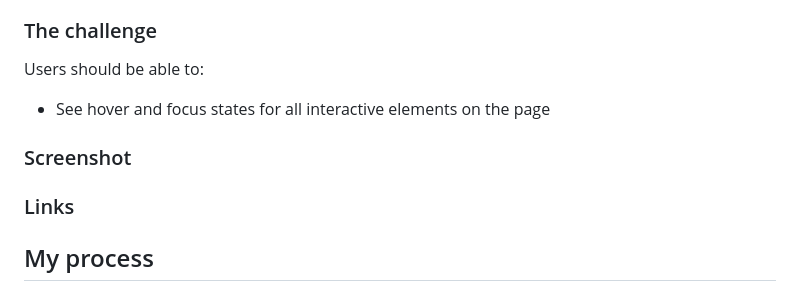
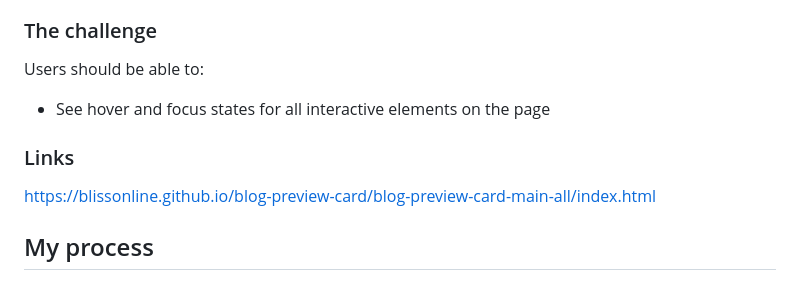
Before and after one commit to BlissOnline/blog-preview-card, a Markdown page: blog-preview-card-main-all/README-template.md, the part around the change. Rendered like a GitHub page.

Commit message:
BLOG-PREVIEW 1.1.6

```diff
--- a/blog-preview-card-main-all/README-template.md
+++ b/blog-preview-card-main-all/README-template.md
@@ -28,10 +28,9 @@ Users should be able to:
 
 - See hover and focus states for all interactive elements on the page
 
-### Screenshot
-
 ### Links
 
+https://blissonline.github.io/blog-preview-card/blog-preview-card-main-all/index.html
 
 ## My process
 
```
